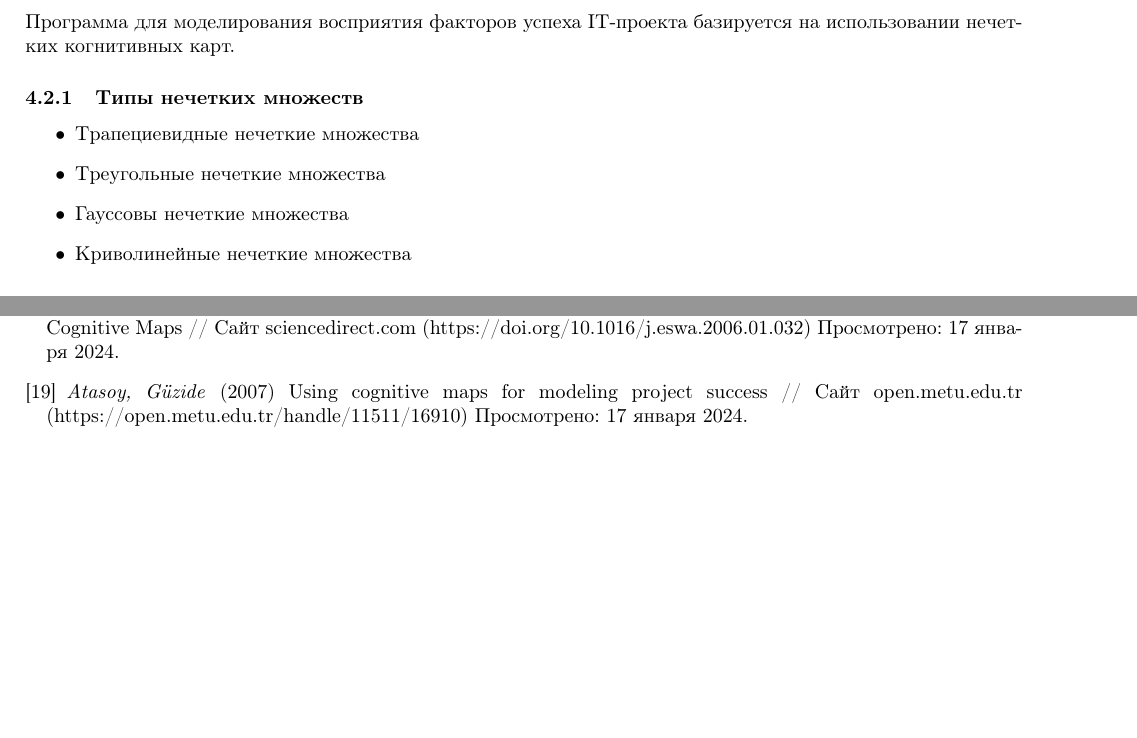
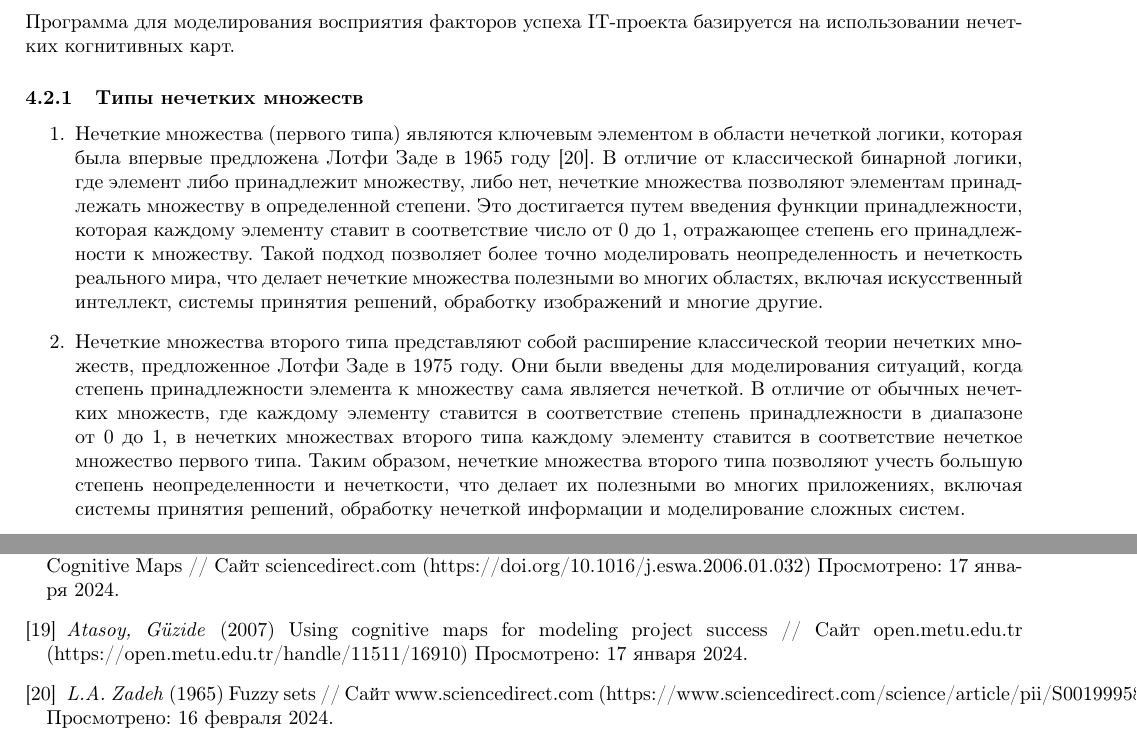
Before and after one commit to NikPeg/modeling_perception_success_factors, a LaTeX document (PZ.tex): two parts of pages 10 and 17 of 18, joined at a grey line, cut so that both start at the same text, the shorter picture padded with empty space. Compiled offline with pdfLaTeX.

Commit message:
More info about types

```diff
--- a/PZ.tex
+++ b/PZ.tex
@@ -236,12 +236,10 @@
     \subsection{Описание алгоритмов функционирования программы}
     Программа для моделирования восприятия факторов успеха IT-проекта базируется на использовании нечетких когнитивных карт.
     \subsubsection{Типы нечетких множеств}
-    \begin{itemize}
-        \item Трапециевидные нечеткие множества
-        \item Треугольные нечеткие множества
-        \item Гауссовы нечеткие множества
-        \item Криволинейные нечеткие множества
-    \end{itemize}
+    \begin{enumerate}
+        \item Нечеткие множества (первого типа) являются ключевым элементом в области нечеткой логики, которая была впервые предложена Лотфи Заде в 1965 году \cite{litlink20}. В отличие от классической бинарной логики, где элемент либо принадлежит множеству, либо нет, нечеткие множества позволяют элементам принадлежать множеству в определенной степени. Это достигается путем введения функции принадлежности, которая каждому элементу ставит в соответствие число от 0 до 1, отражающее степень его принадлежности к множеству. Такой подход позволяет более точно моделировать неопределенность и нечеткость реального мира, что делает нечеткие множества полезными во многих областях, включая искусственный интеллект, системы принятия решений, обработку изображений и многие другие.
+        \item Нечеткие множества второго типа представляют собой расширение классической теории нечетких множеств, предложенное Лотфи Заде в 1975 году. Они были введены для моделирования ситуаций, когда степень принадлежности элемента к множеству сама является нечеткой. В отличие от обычных нечетких множеств, где каждому элементу ставится в соответствие степень принадлежности в диапазоне от 0 до 1, в нечетких множествах второго типа каждому элементу ставится в соответствие нечеткое множество первого типа. Таким образом, нечеткие множества второго типа позволяют учесть большую степень неопределенности и нечеткости, что делает их полезными во многих приложениях, включая системы принятия решений, обработку нечеткой информации и моделирование сложных систем.
+    \end{enumerate}
     \subsubsection{Алгоритмы дефаззификации}
     \begin{enumerate}
         \item Метод центра тяжести (COG - Center Of Gravity), который вычисляет центр тяжести функции принадлежности.
@@ -370,6 +368,7 @@
         \bibitem{litlink17} \textit{Glykas, Michael} (2010) Fuzzy cognitive maps. Advances in theory, methodologies, tools and applications // Сайт researchgate.net (https://www.researchgate.net/publication/268170676\_Fuzzy\_cognitive\_maps\_Advances\_in\_theory\_methodologies\_tools\_and\_applications) Просмотрено: 17 января 2024.
         \bibitem{litlink18} \textit{Luis Rodriguez-Repiso, Rossitza Setchi, Jose L. Salmeron} (2007) Modelling IT projects success with Fuzzy Cognitive Maps // Сайт sciencedirect.com (https://doi.org/10.1016/j.eswa.2006.01.032) Просмотрено: 17 января 2024.
         \bibitem{litlink19} \textit{Atasoy, Güzide} (2007) Using cognitive maps for modeling project success // Сайт open.metu.edu.tr (https://open.metu.edu.tr/handle/11511/16910) Просмотрено: 17 января 2024.
+        \bibitem{litlink20} \textit{L.A. Zadeh} (1965) Fuzzy sets // Сайт www.sciencedirect.com (https://www.sciencedirect.com/science/article/pii/S001999586590241X) Просмотрено: 16 февраля 2024.
     \end{thebibliography}
     \newpage
     \begin{center}
```
Also changed, not shown: out/PZ.pdf, 4 other files.
